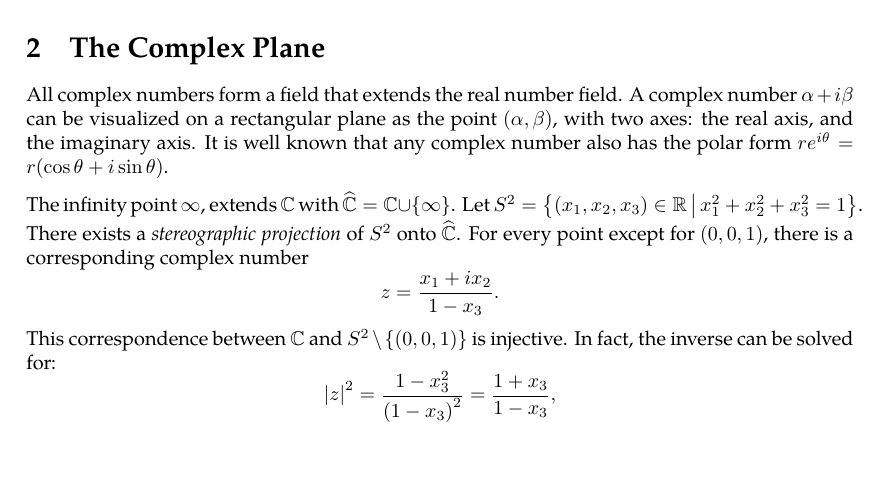
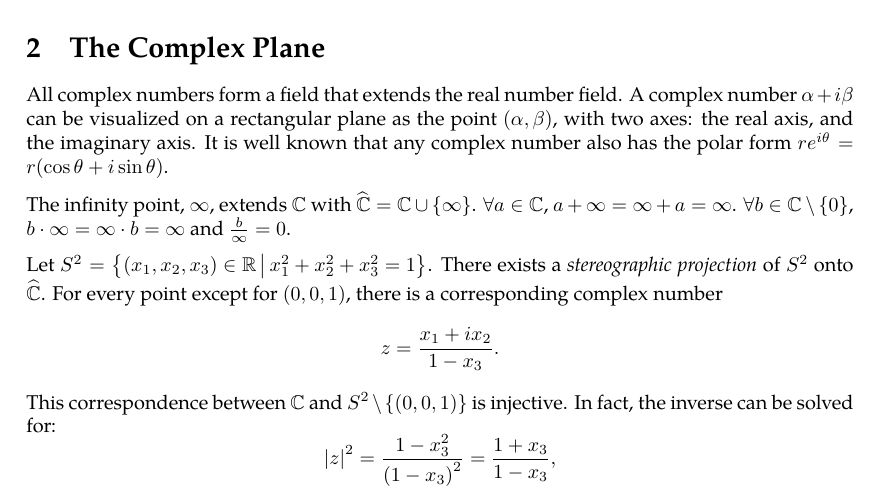
Before and after one commit to slipperking/complex-analysis-latex, a LaTeX document (main.tex): part of page 8 of 12, cut so that both start at the same text, the shorter picture padded with empty space. Compiled offline with pdfLaTeX.

Commit message:
overleaf_to_git (Mon May 19 00:13:53 2025 -0700): update main.tex from r2285 to r2295

```diff
--- a/main.tex
+++ b/main.tex
@@ -233,7 +233,9 @@ A portion of calculus is dedicated on rigorously defining concepts such as limit
 \section{The Complex Plane}
 All complex numbers form a field that extends the real number field. A complex number \(\alpha+i\beta\) can be visualized on a rectangular plane as the point \((\alpha,\beta)\), with two axes: the real axis, and the imaginary axis. It is well known that any complex number also has the polar form \(re^{i\theta}=r\paren{\cos\theta+i\sin\theta}\).
 
-The infinity point \(\infty\), extends \(\mathbb{C}\) with \(\riemannsphere=\mathbb{C}\cup\{\infty\}\). Let \(S^2=\left\{\paren{x_1,x_2,x_3}\in\mathbb{R}\,\middle|\,x_1^2+x_2^2+x_3^2=1\right\}\). There exists a \textit{stereographic projection} of \(S^2\) onto \(\riemannsphere\). For every point except for \((0,0,1)\), there is a corresponding complex number \[z=\frac{x_1+ix_2}{1-x_3}.\]
+The infinity point, \(\infty\), extends \(\mathbb{C}\) with \(\riemannsphere=\mathbb{C}\cup\{\infty\}\). \(\forall a\in\mathbb{C}\), \(a+\infty=\infty+a=\infty\). \(\forall b\in\mathbb{C}\setminus\{0\}\), \(b\cdot\infty=\infty\cdot b=\infty\) and \(\frac{b}{\infty}=0\).
+
+Let \(S^2=\left\{\paren{x_1,x_2,x_3}\in\mathbb{R}\,\middle|\,x_1^2+x_2^2+x_3^2=1\right\}\). There exists a \textit{stereographic projection} of \(S^2\) onto \(\riemannsphere\). For every point except for \((0,0,1)\), there is a corresponding complex number \[z=\frac{x_1+ix_2}{1-x_3}.\]
 This correspondence between \(\mathbb{C}\) and \(S^2\setminus\left\{(0,0,1)\right\}\) is injective. In fact, the inverse can be solved for:
 \[\abs{z}^2=\frac{1-x_3^2}{\paren{1-x_3}^2}=\frac{1+x_3}{1-x_3},\]
 which results in \[x_3=\frac{\abs{z}^2-1}{\abs{z}^2+1},\]
```
